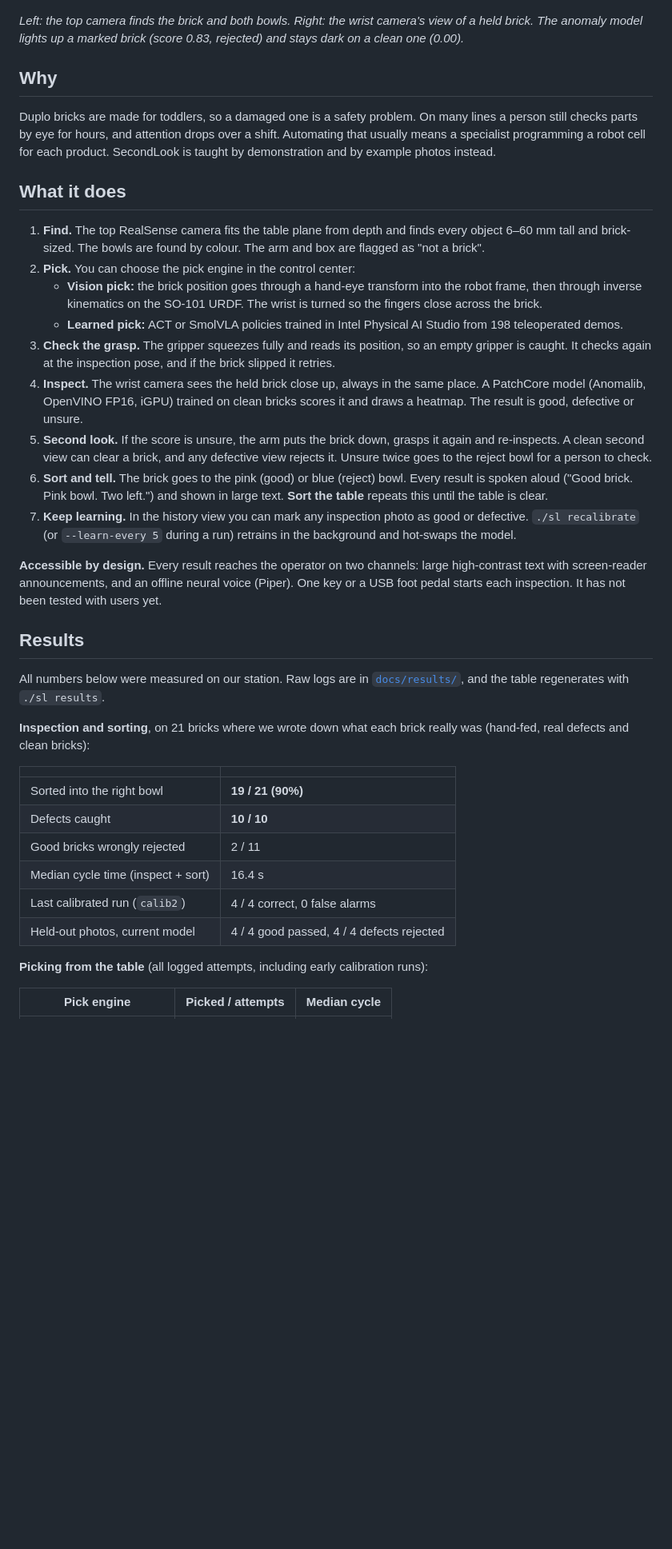
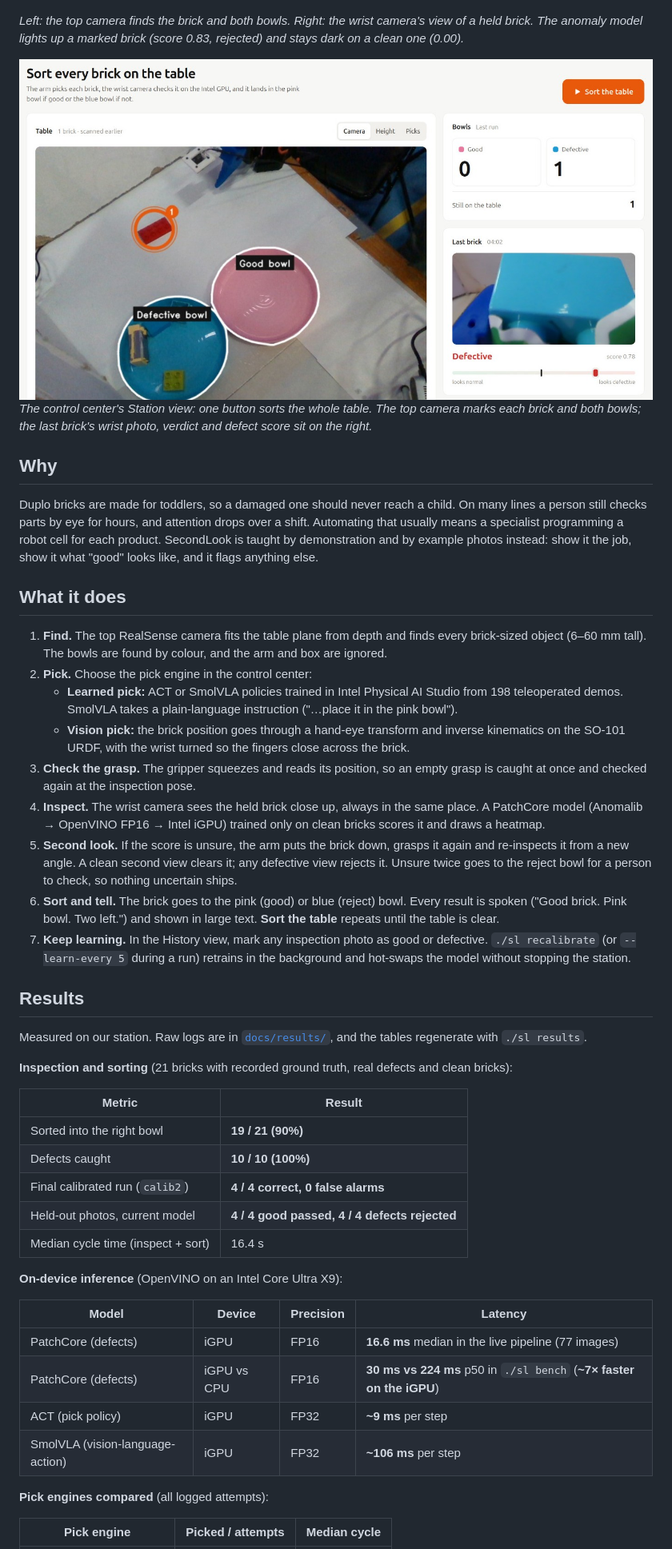
Before and after one commit to ayush-techx/junction-2026, a Markdown page: README.md, the part around one of its changes. Shown at 80% size. GitHub-like rendering; pictures changed too: docs/img/ui_station.jpg (added); blank space fills up the shorter version.

Commit message:
README with UI screenshots, public model download, n/a sort accuracy without ground truth

```diff
--- a/README.md
+++ b/README.md
@@ -15,56 +23,66 @@ Built at Junction 2026 for the Ignite Next × Intel Physical AI Challenge.
 *Left: the top camera finds the brick and both bowls. Right: the wrist camera's view of a held brick. The
 anomaly model lights up a marked brick (score 0.83, rejected) and stays dark on a clean one (0.00).*
 
+<img src="docs/img/ui_station.jpg" width="100%" alt="SecondLook control center, Station view: top camera with the detected brick and both bowls, bowl counts, and the last brick's wrist photo with its defect score">
+
+*The control center's Station view: one button sorts the whole table. The top camera marks each brick and both
+bowls; the last brick's wrist photo, verdict and defect score sit on the right.*
+
 ## Why
 
-Duplo bricks are made for toddlers, so a damaged one is a safety problem. On many lines a person still checks
-parts by eye for hours, and attention drops over a shift. Automating that usually means a specialist
-programming a robot cell for each product. SecondLook is taught by demonstration and by example photos instead.
+Duplo bricks are made for toddlers, so a damaged one should never reach a child. On many lines a person still
+checks parts by eye for hours, and attention drops over a shift. Automating that usually means a specialist
+programming a robot cell for each product. SecondLook is taught by demonstration and by example photos
+instead: show it the job, show it what "good" looks like, and it flags anything else.
 
 ## What it does
 
-1. **Find.** The top RealSense camera fits the table plane from depth and finds every object 6–60 mm tall and
-   brick-sized. The bowls are found by colour. The arm and box are flagged as "not a brick".
-2. **Pick.** You can choose the pick engine in the control center:
-   - **Vision pick:** the brick position goes through a hand-eye transform into the robot frame, then through
-     inverse kinematics on the SO-101 URDF. The wrist is turned so the fingers close across the brick.
-   - **Learned pick:** ACT or SmolVLA policies trained in Intel Physical AI Studio from 198 teleoperated demos.
-3. **Check the grasp.** The gripper squeezes fully and reads its position, so an empty gripper is caught. It
-   checks again at the inspection pose, and if the brick slipped it retries.
+1. **Find.** The top RealSense camera fits the table plane from depth and finds every brick-sized object
+   (6–60 mm tall). The bowls are found by colour, and the arm and box are ignored.
+2. **Pick.** Choose the pick engine in the control center:
+   - **Learned pick:** ACT or SmolVLA policies trained in Intel Physical AI Studio from 198 teleoperated
+     demos. SmolVLA takes a plain-language instruction ("…place it in the pink bowl").
+   - **Vision pick:** the brick position goes through a hand-eye transform and inverse kinematics on the
+     SO-101 URDF, with the wrist turned so the fingers close across the brick.
+3. **Check the grasp.** The gripper squeezes and reads its position, so an empty grasp is caught at once and
+   checked again at the inspection pose.
 4. **Inspect.** The wrist camera sees the held brick close up, always in the same place. A PatchCore model
-   (Anomalib, OpenVINO FP16, iGPU) trained on clean bricks scores it and draws a heatmap. The result is good,
-   defective or unsure.
-5. **Second look.** If the score is unsure, the arm puts the brick down, grasps it again and re-inspects. A
-   clean second view can clear a brick, and any defective view rejects it. Unsure twice goes to the reject
-   bowl for a person to check.
-6. **Sort and tell.** The brick goes to the pink (good) or blue (reject) bowl. Every result is spoken aloud
-   ("Good brick. Pink bowl. Two left.") and shown in large text. **Sort the table** repeats this until the
-   table is clear.
-7. **Keep learning.** In the history view you can mark any inspection photo as good or defective.
-   `./sl recalibrate` (or `--learn-every 5` during a run) retrains in the background and hot-swaps the model.
-
-**Accessible by design.** Every result reaches the operator on two channels: large high-contrast text with
-screen-reader announcements, and an offline neural voice (Piper). One key or a USB foot pedal starts each
-inspection. It has not been tested with users yet.
+   (Anomalib → OpenVINO FP16 → Intel iGPU) trained only on clean bricks scores it and draws a heatmap.
+5. **Second look.** If the score is unsure, the arm puts the brick down, grasps it again and re-inspects it
+   from a new angle. A clean second view clears it; any defective view rejects it. Unsure twice goes to the
+   reject bowl for a person to check, so nothing uncertain ships.
+6. **Sort and tell.** The brick goes to the pink (good) or blue (reject) bowl. Every result is spoken
+   ("Good brick. Pink bowl. Two left.") and shown in large text. **Sort the table** repeats until the table
+   is clear.
+7. **Keep learning.** In the History view, mark any inspection photo as good or defective.
+   `./sl recalibrate` (or `--learn-every 5` during a run) retrains in the background and hot-swaps the model
+   without stopping the station.
 
 ## Results
 
-All numbers below were measured on our station. Raw logs are in [`docs/results/`](docs/results/), and the
-table regenerates with `./sl results`.
+Measured on our station. Raw logs are in [`docs/results/`](docs/results/), and the tables regenerate with
+`./sl results`.
 
-**Inspection and sorting**, on 21 bricks where we wrote down what each brick really was (hand-fed, real
-defects and clean bricks):
+**Inspection and sorting** (21 bricks with recorded ground truth, real defects and clean bricks):
 
-| | |
+| Metric | Result |
 |---|---|
 | Sorted into the right bowl | **19 / 21 (90%)** |
-| Defects caught | **10 / 10** |
-| Good bricks wrongly rejected | 2 / 11 |
+| Defects caught | **10 / 10 (100%)** |
+| Final calibrated run (`calib2`) | **4 / 4 correct, 0 false alarms** |
+| Held-out photos, current model | **4 / 4 good passed, 4 / 4 defects rejected** |
 | Median cycle time (inspect + sort) | 16.4 s |
-| Last calibrated run (`calib2`) | 4 / 4 correct, 0 false alarms |
-| Held-out photos, current model | 4 / 4 good passed, 4 / 4 defects rejected |
 
-**Picking from the table** (all logged attempts, including early calibration runs):
+**On-device inference** (OpenVINO on an Intel Core Ultra X9):
+
+| Model | Device | Precision | Latency |
+|---|---|---|---|
+| PatchCore (defects) | iGPU | FP16 | **16.6 ms** median in the live pipeline (77 images) |
+| PatchCore (defects) | iGPU vs CPU | FP16 | **30 ms vs 224 ms** p50 in `./sl bench` (**~7× faster on the iGPU**) |
+| ACT (pick policy) | iGPU | FP32 | **~9 ms** per step |
+| SmolVLA (vision-language-action) | iGPU | FP32 | **~106 ms** per step |
+
+**Pick engines compared** (all logged attempts):
 
 | Pick engine | Picked / attempts | Median cycle |
 |---|---|---|
```
Also changed, not shown: other parts of README.md (+143 -56 lines), docs/SETUP.md (+1 -2 lines), docs/img/ui_history.jpg (added), docs/img/ui_insights.jpg (added), docs/img/ui_models.jpg (added), 4 other files.
